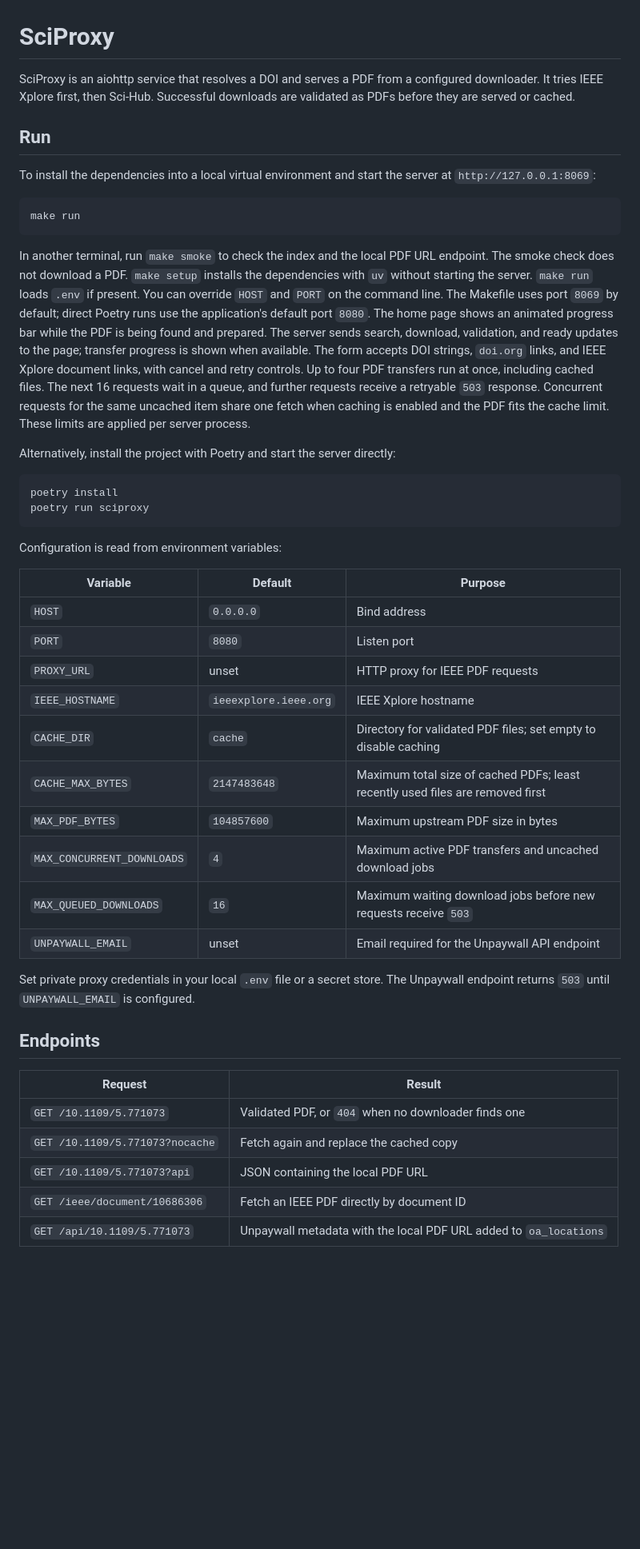
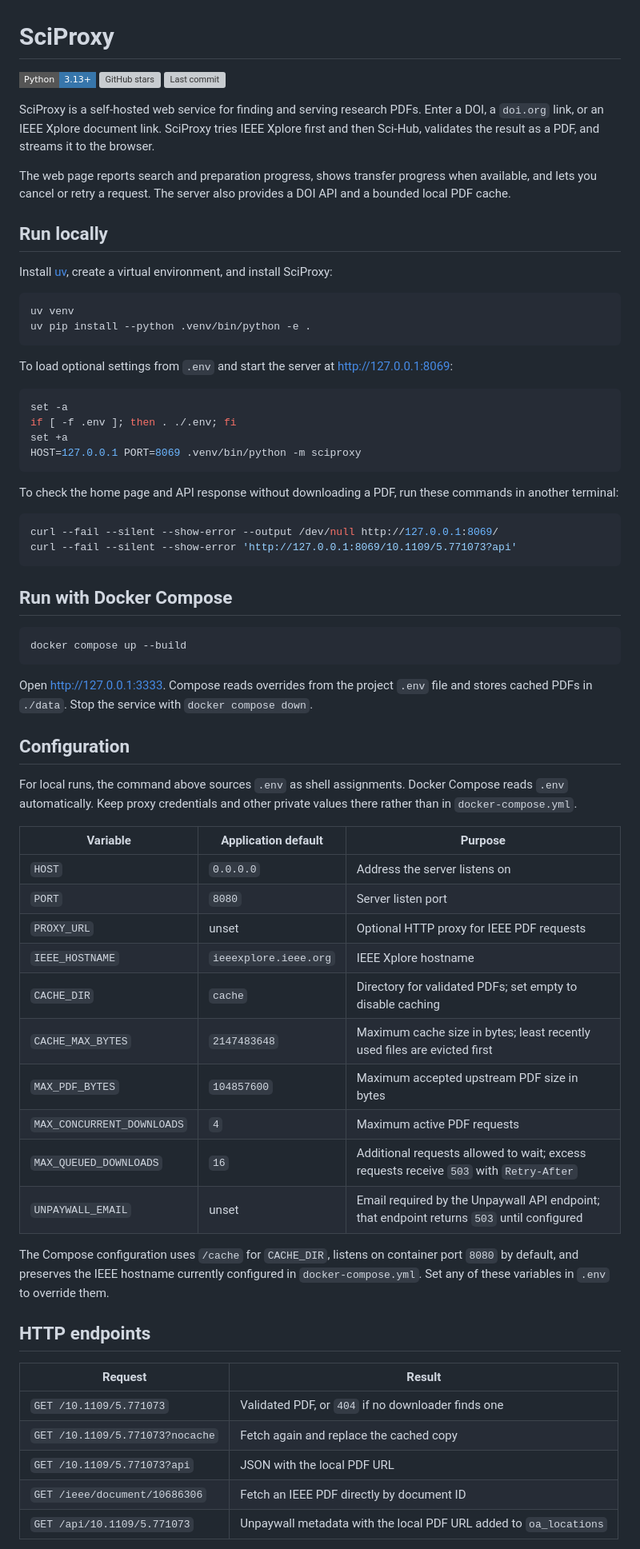
Before and after one commit to tiagovla/sciproxy, a Markdown page: README.md, the part around one of its changes. Shown at 80% size. GitHub-like rendering; badges without logos; blank space fills up the shorter version; grey boxes are pictures that could not be loaded.

Commit message:
docs: update README

````diff
--- a/README.md
+++ b/README.md
@@ -1,65 +1,82 @@
 # SciProxy
 
-SciProxy is an aiohttp service that resolves a DOI and serves a PDF from a
-configured downloader. It tries IEEE Xplore first, then Sci-Hub. Successful
-downloads are validated as PDFs before they are served or cached.
+[![Python 3.13+](https://img.shields.io/badge/Python-3.13%2B-3776AB?style=flat-square&logo=python&logoColor=white)](https://www.python.org/)
+[![GitHub stars](https://img.shields.io/github/stars/tiagovla/sciproxy?style=flat-square)](https://github.com/tiagovla/sciproxy/stargazers)
+[![Last commit](https://img.shields.io/github/last-commit/tiagovla/sciproxy?style=flat-square)](https://github.com/tiagovla/sciproxy/commits)
 
-## Run
+SciProxy is a self-hosted web service for finding and serving research PDFs. Enter a DOI, a
+`doi.org` link, or an IEEE Xplore document link. SciProxy tries IEEE Xplore first and then Sci-Hub,
+validates the result as a PDF, and streams it to the browser.
 
-To install the dependencies into a local virtual environment and start the
-server at `http://127.0.0.1:8069`:
+The web page reports search and preparation progress, shows transfer progress when available, and
+lets you cancel or retry a request. The server also provides a DOI API and a bounded local PDF
+cache.
+
+## Run locally
+
+Install [uv](https://docs.astral.sh/uv/), create a virtual environment, and install SciProxy:
 
 ```sh
-make run
+uv venv
+uv pip install --python .venv/bin/python -e .
 ```
 
-In another terminal, run `make smoke` to check the index and the local PDF URL
-endpoint. The smoke check does not download a PDF. `make setup` installs the
-dependencies with `uv` without starting the server. `make run` loads `.env` if
-present. You can override `HOST` and `PORT` on the command line. The Makefile
-uses port `8069` by default; direct Poetry runs use the application's default
-port `8080`. The home page shows an animated progress bar while the PDF is
-being found and prepared. The server sends search, download, validation, and
-ready updates to the page; transfer progress is shown when available. The form
-accepts DOI strings, `doi.org` links, and IEEE Xplore document links, with
-cancel and retry controls. Up to four PDF transfers run at once, including
-cached files. The next 16 requests wait in a queue, and further requests
-receive a retryable `503` response. Concurrent requests for the same uncached
-item share one fetch when caching is enabled and the PDF fits the cache limit.
-These limits are applied per server process.
-
-Alternatively, install the project with Poetry and start the server directly:
+To load optional settings from `.env` and start the server at <http://127.0.0.1:8069>:
 
 ```sh
-poetry install
-poetry run sciproxy
+set -a
+if [ -f .env ]; then . ./.env; fi
+set +a
+HOST=127.0.0.1 PORT=8069 .venv/bin/python -m sciproxy
 ```
 
-Configuration is read from environment variables:
+To check the home page and API response without downloading a PDF, run these commands in another
+terminal:
 
-| Variable | Default | Purpose |
+```sh
+curl --fail --silent --show-error --output /dev/null http://127.0.0.1:8069/
+curl --fail --silent --show-error 'http://127.0.0.1:8069/10.1109/5.771073?api'
+```
+
+## Run with Docker Compose
+
+```sh
+docker compose up --build
+```
+
+Open <http://127.0.0.1:3333>. Compose reads overrides from the project `.env` file and stores
+cached PDFs in `./data`. Stop the service with `docker compose down`.
+
+## Configuration
+
+For local runs, the command above sources `.env` as shell assignments. Docker Compose reads `.env`
+automatically. Keep proxy credentials and other private values there rather than in
+`docker-compose.yml`.
+
+| Variable | Application default | Purpose |
 | --- | --- | --- |
-| `HOST` | `0.0.0.0` | Bind address |
-| `PORT` | `8080` | Listen port |
-| `PROXY_URL` | unset | HTTP proxy for IEEE PDF requests |
+| `HOST` | `0.0.0.0` | Address the server listens on |
+| `PORT` | `8080` | Server listen port |
+| `PROXY_URL` | unset | Optional HTTP proxy for IEEE PDF requests |
 | `IEEE_HOSTNAME` | `ieeexplore.ieee.org` | IEEE Xplore hostname |
-| `CACHE_DIR` | `cache` | Directory for validated PDF files; set empty to disable caching |
-| `CACHE_MAX_BYTES` | `2147483648` | Maximum total size of cached PDFs; least recently used files are removed first |
-| `MAX_PDF_BYTES` | `104857600` | Maximum upstream PDF size in bytes |
-| `MAX_CONCURRENT_DOWNLOADS` | `4` | Maximum active PDF transfers and uncached download jobs |
-| `MAX_QUEUED_DOWNLOADS` | `16` | Maximum waiting download jobs before new requests receive `503` |
-| `UNPAYWALL_EMAIL` | unset | Email required for the Unpaywall API endpoint |
+| `CACHE_DIR` | `cache` | Directory for validated PDFs; set empty to disable caching |
+| `CACHE_MAX_BYTES` | `2147483648` | Maximum cache size in bytes; least recently used files are evicted first |
+| `MAX_PDF_BYTES` | `104857600` | Maximum accepted upstream PDF size in bytes |
+| `MAX_CONCURRENT_DOWNLOADS` | `4` | Maximum active PDF requests |
+| `MAX_QUEUED_DOWNLOADS` | `16` | Additional requests allowed to wait; excess requests receive `503` with `Retry-After` |
+| `UNPAYWALL_EMAIL` | unset | Email required by the Unpaywall API endpoint; that endpoint returns `503` until configured |
 
-Set private proxy credentials in your local `.env` file or a secret store.
-The Unpaywall endpoint returns `503` until `UNPAYWALL_EMAIL` is configured.
+The Compose configuration uses `/cache` for `CACHE_DIR`, listens on container port `8080` by
+default, and preserves the IEEE hostname currently configured in `docker-compose.yml`. Set any of
+these variables in `.env` to override them.
 
-## Endpoints
+## HTTP endpoints
 
 | Request | Result |
 | --- | --- |
-| `GET /10.1109/5.771073` | Validated PDF, or `404` when no downloader finds one |
+| `GET /10.1109/5.771073` | Validated PDF, or `404` if no downloader finds one |
 | `GET /10.1109/5.771073?nocache` | Fetch again and replace the cached copy |
-| `GET /10.1109/5.771073?api` | JSON containing the local PDF URL |
+| `GET /10.1109/5.771073?api` | JSON with the local PDF URL |
 | `GET /ieee/document/10686306` | Fetch an IEEE PDF directly by document ID |
 | `GET /api/10.1109/5.771073` | Unpaywall metadata with the local PDF URL added to `oa_locations` |
 
````
Also changed, not shown: other parts of README.md (+14 -5 lines).
